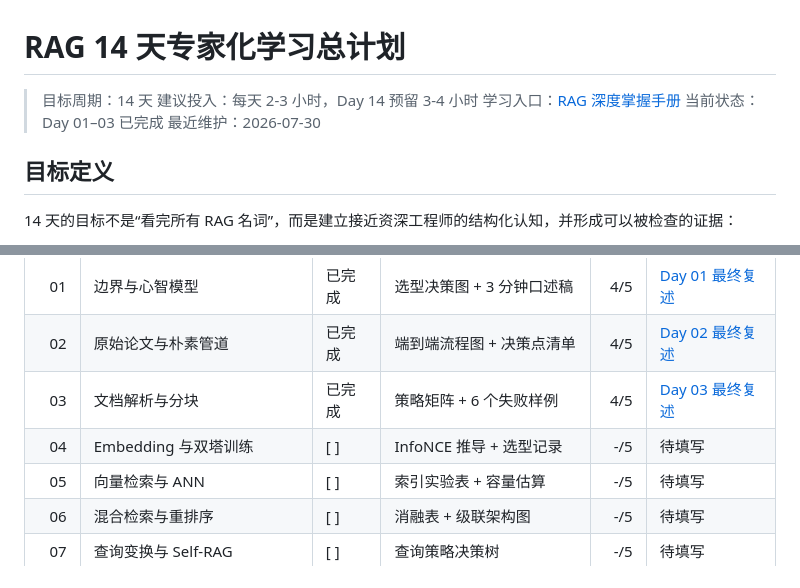
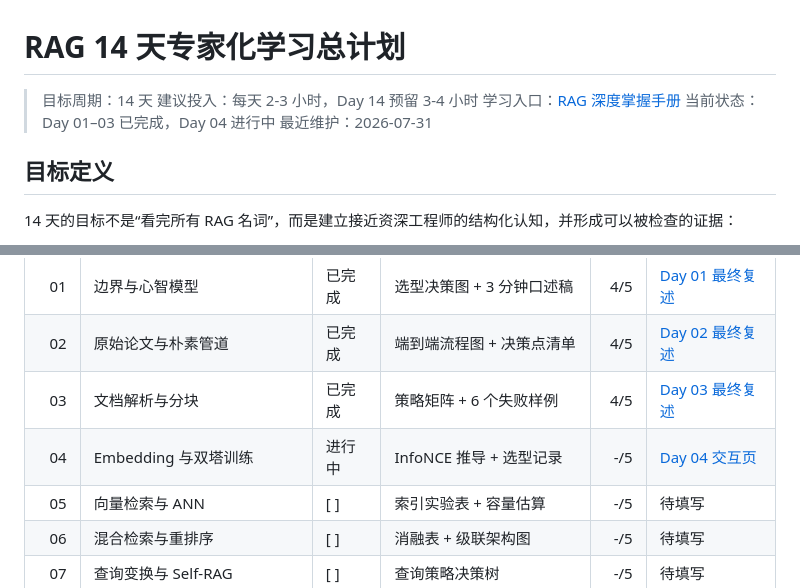
Before and after one commit to Woopsion/multimodal-video-generation-lab, a Markdown page: docs/rag-deep-dive/14-day-learning-plan.md, 2 parts joined by grey strips. Rendered like a GitHub page.

Commit message:
Mark RAG Day 4 as in progress

```diff
--- a/docs/rag-deep-dive/14-day-learning-plan.md
+++ b/docs/rag-deep-dive/14-day-learning-plan.md
@@ -3,8 +3,8 @@
 > 目标周期：14 天
 > 建议投入：每天 2-3 小时，Day 14 预留 3-4 小时
 > 学习入口：[RAG 深度掌握手册](index.html)
-> 当前状态：Day 01–03 已完成
-> 最近维护：2026-07-30
+> 当前状态：Day 01–03 已完成，Day 04 进行中
+> 最近维护：2026-07-31
 
 ## 目标定义
 
@@ -56,7 +56,7 @@
 | 01 | 边界与心智模型 | 已完成 | 选型决策图 + 3 分钟口述稿 | 4/5 | [Day 01 最终复述](days/day-01/index.html) |
 | 02 | 原始论文与朴素管道 | 已完成 | 端到端流程图 + 决策点清单 | 4/5 | [Day 02 最终复述](days/day-02/index.html) |
 | 03 | 文档解析与分块 | 已完成 | 策略矩阵 + 6 个失败样例 | 4/5 | [Day 03 最终复述](days/day-03/index.html) |
-| 04 | Embedding 与双塔训练 | [ ] | InfoNCE 推导 + 选型记录 | -/5 | 待填写 |
+| 04 | Embedding 与双塔训练 | 进行中 | InfoNCE 推导 + 选型记录 | -/5 | [Day 04 交互页](days/day-04/index.html) |
 | 05 | 向量检索与 ANN | [ ] | 索引实验表 + 容量估算 | -/5 | 待填写 |
 | 06 | 混合检索与重排序 | [ ] | 消融表 + 级联架构图 | -/5 | 待填写 |
 | 07 | 查询变换与 Self-RAG | [ ] | 查询策略决策树 | -/5 | 待填写 |
```
